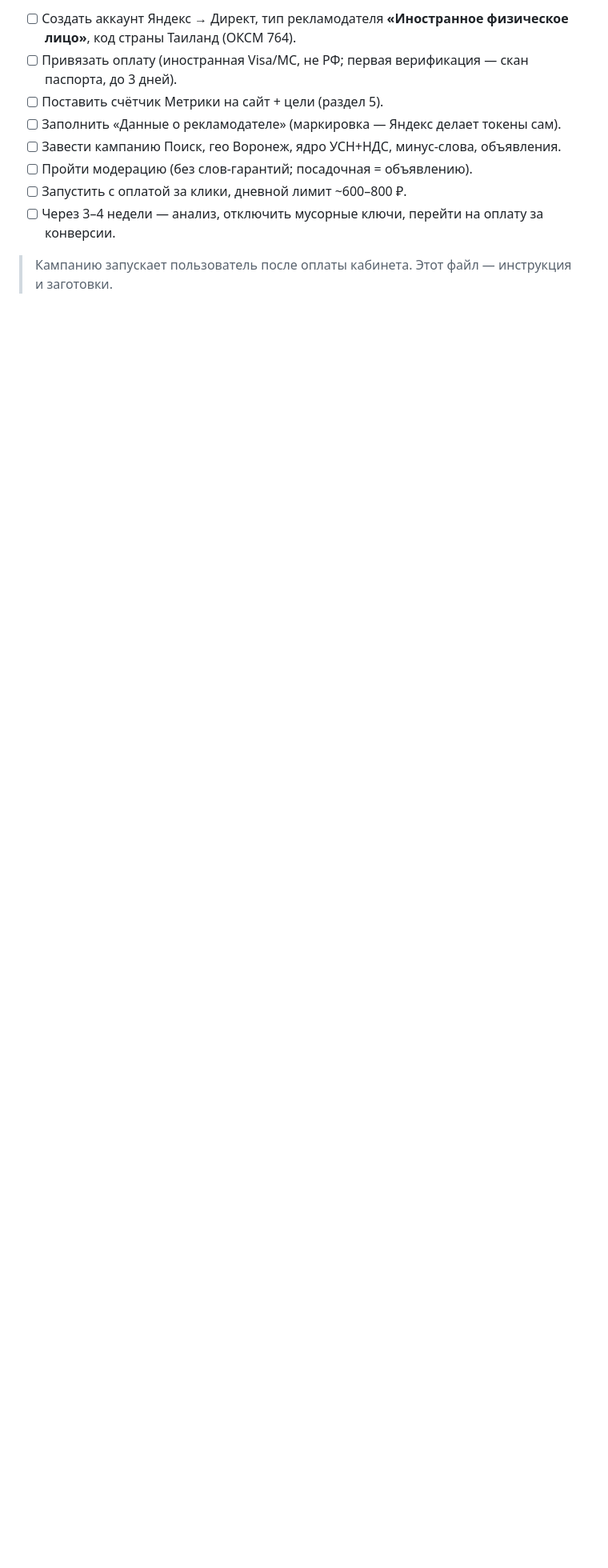
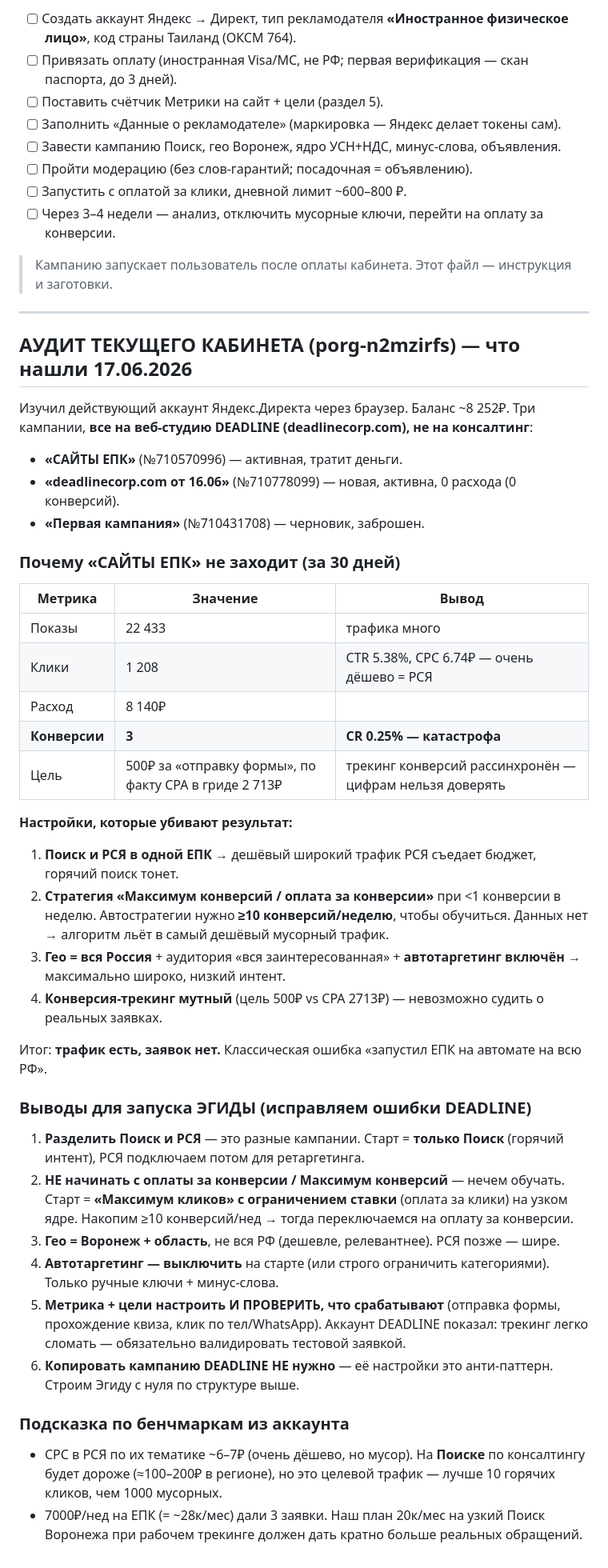
Before and after one commit to A1exxx/egida-consulting, a Markdown page: DIRECT.md, the part around the change. Shown at 80% size. Rendered like a GitHub page; blank space fills up the shorter version.

Commit message:
DIRECT.md: аудит текущего кабинета DEADLINE + исправленная стратегия запуска Эгиды
Разобрал действующий аккаунт porg-n2mzirfs: кампания «САЙТЫ ЕПК» льёт дешёвый
РСЯ-трафик на всю РФ с автостратегией без данных → 0.25% конверсия. Выводы для
Эгиды: только Поиск на старте, оплата за клики, гео Воронеж, автотаргетинг off,
проверенный трекинг Метрики.

Co-Authored-By: Claude Opus 4.8 (1M context) <noreply@anthropic.com>

```diff
--- a/DIRECT.md
+++ b/DIRECT.md
@@ -79,3 +79,41 @@
 - [ ] Через 3–4 недели — анализ, отключить мусорные ключи, перейти на оплату за конверсии.
 
 > Кампанию запускает пользователь после оплаты кабинета. Этот файл — инструкция и заготовки.
+
+---
+
+## АУДИТ ТЕКУЩЕГО КАБИНЕТА (porg-n2mzirfs) — что нашли 17.06.2026
+
+Изучил действующий аккаунт Яндекс.Директа через браузер. Баланс ~8 252₽. Три кампании, **все на веб-студию DEADLINE (deadlinecorp.com), не на консалтинг**:
+- **«САЙТЫ ЕПК»** (№710570996) — активная, тратит деньги.
+- **«deadlinecorp.com от 16.06»** (№710778099) — новая, активна, 0 расхода (0 конверсий).
+- **«Первая кампания»** (№710431708) — черновик, заброшен.
+
+### Почему «САЙТЫ ЕПК» не заходит (за 30 дней)
+| Метрика | Значение | Вывод |
+|---|---|---|
+| Показы | 22 433 | трафика много |
+| Клики | 1 208 | CTR 5.38%, CPC 6.74₽ — очень дёшево = РСЯ |
+| Расход | 8 140₽ | |
+| **Конверсии** | **3** | **CR 0.25% — катастрофа** |
+| Цель | 500₽ за «отправку формы», по факту CPA в гриде 2 713₽ | трекинг конверсий рассинхронён — цифрам нельзя доверять |
+
+**Настройки, которые убивают результат:**
+1. **Поиск и РСЯ в одной ЕПК** → дешёвый широкий трафик РСЯ съедает бюджет, горячий поиск тонет.
+2. **Стратегия «Максимум конверсий / оплата за конверсии»** при <1 конверсии в неделю. Автостратегии нужно **≥10 конверсий/неделю**, чтобы обучиться. Данных нет → алгоритм льёт в самый дешёвый мусорный трафик.
+3. **Гео = вся Россия** + аудитория «вся заинтересованная» + **автотаргетинг включён** → максимально широко, низкий интент.
+4. **Конверсия-трекинг мутный** (цель 500₽ vs CPA 2713₽) — невозможно судить о реальных заявках.
+
+Итог: **трафик есть, заявок нет.** Классическая ошибка «запустил ЕПК на автомате на всю РФ».
+
+### Выводы для запуска ЭГИДЫ (исправляем ошибки DEADLINE)
+1. **Разделить Поиск и РСЯ** — это разные кампании. Старт = **только Поиск** (горячий интент), РСЯ подключаем потом для ретаргетинга.
+2. **НЕ начинать с оплаты за конверсии / Максимум конверсий** — нечем обучать. Старт = **«Максимум кликов» с ограничением ставки** (оплата за клики) на узком ядре. Накопим ≥10 конверсий/нед → тогда переключаемся на оплату за конверсии.
+3. **Гео = Воронеж + область**, не вся РФ (дешевле, релевантнее). РСЯ позже — шире.
+4. **Автотаргетинг — выключить** на старте (или строго ограничить категориями). Только ручные ключи + минус-слова.
+5. **Метрика + цели настроить И ПРОВЕРИТЬ, что срабатывают** (отправка формы, прохождение квиза, клик по тел/WhatsApp). Аккаунт DEADLINE показал: трекинг легко сломать — обязательно валидировать тестовой заявкой.
+6. **Копировать кампанию DEADLINE НЕ нужно** — её настройки это анти-паттерн. Строим Эгиду с нуля по структуре выше.
+
+### Подсказка по бенчмаркам из аккаунта
+- CPC в РСЯ по их тематике ~6–7₽ (очень дёшево, но мусор). На **Поиске** по консалтингу будет дороже (≈100–200₽ в регионе), но это целевой трафик — лучше 10 горячих кликов, чем 1000 мусорных.
+- 7000₽/нед на ЕПК (= ~28к/мес) дали 3 заявки. Наш план 20к/мес на узкий Поиск Воронежа при рабочем трекинге должен дать кратно больше реальных обращений.
```
